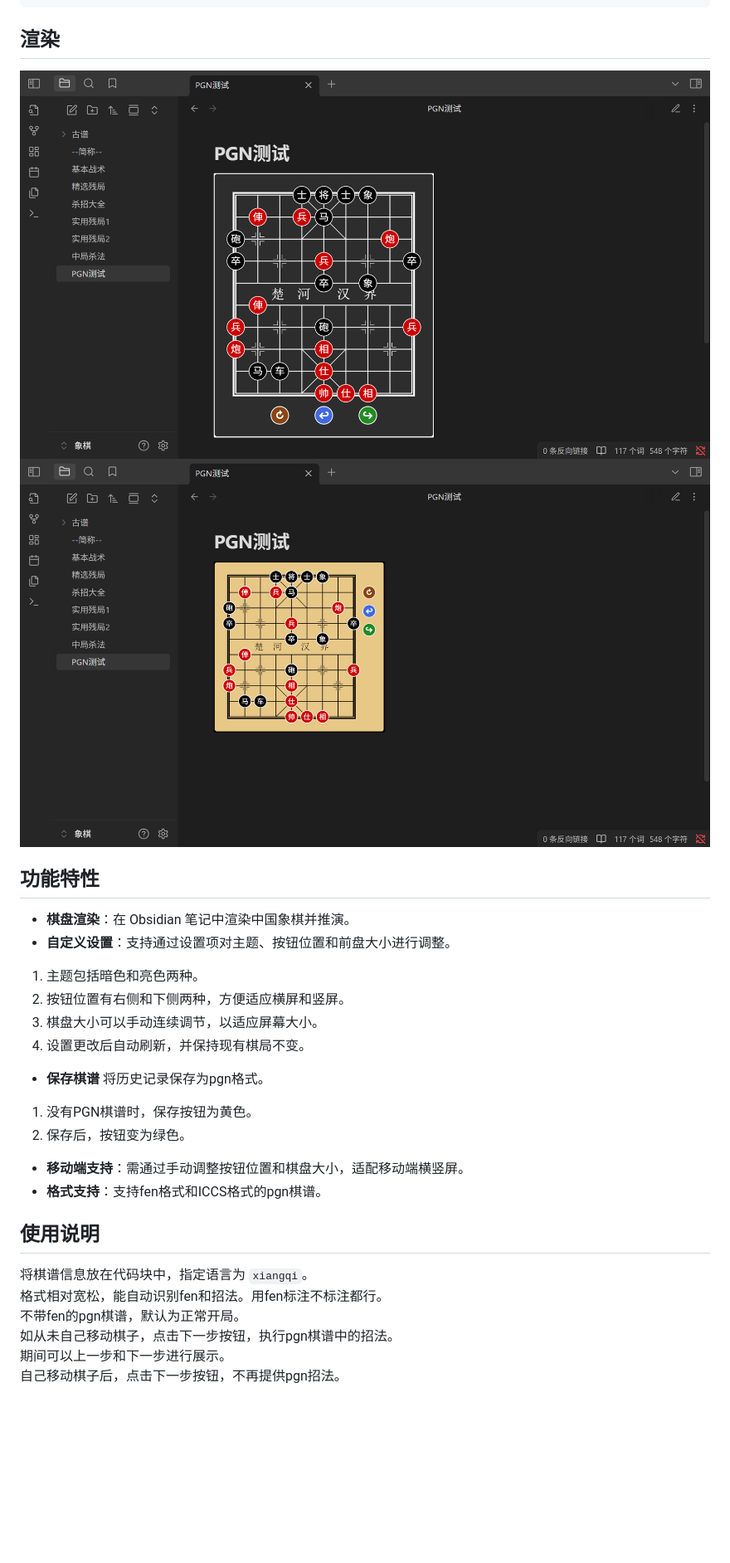
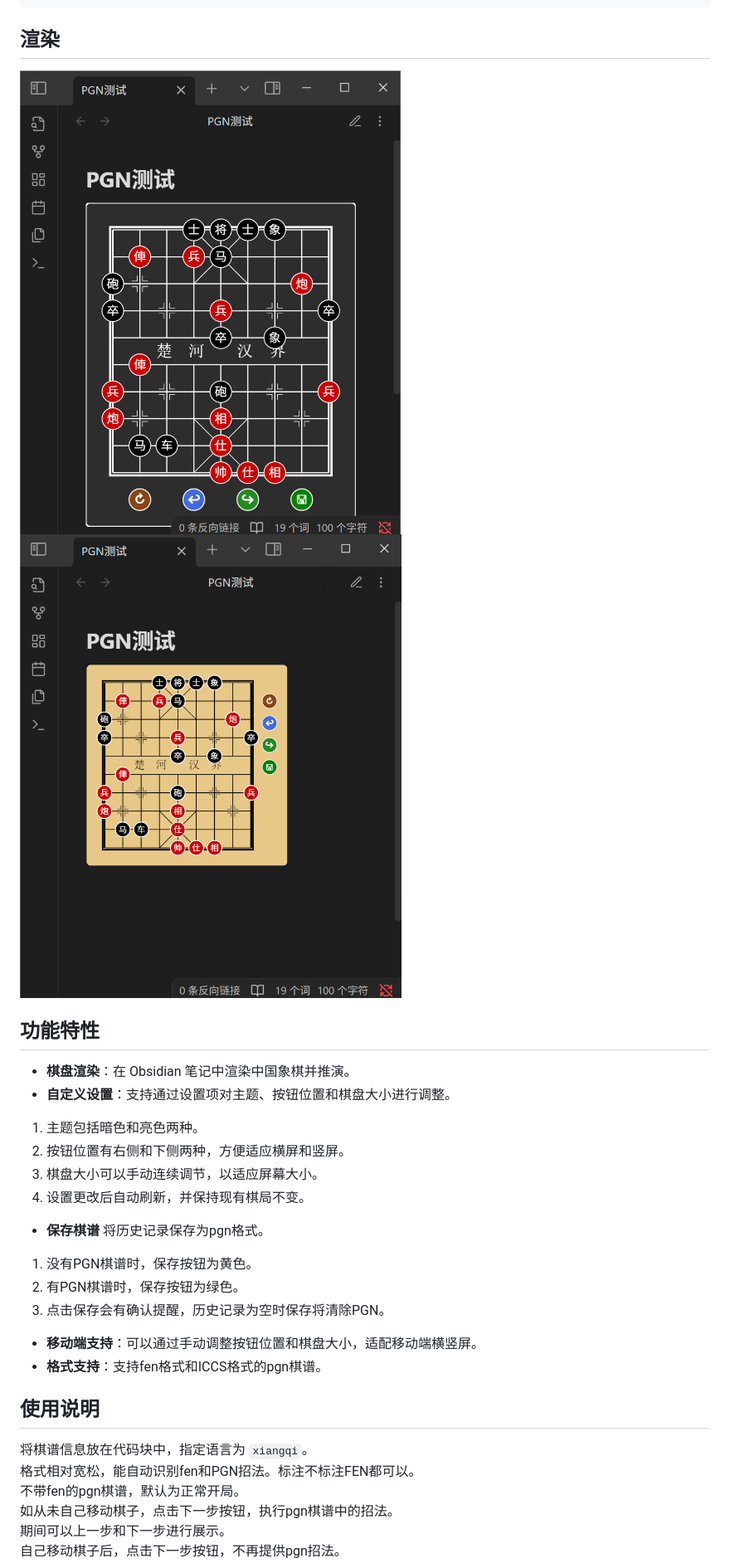
Before and after one commit to west-shell/obsidian-xiangqi, a Markdown page: README.zh-CN.MD, the part around the change printed below. Shown: that part at 83% size. Rendered like a GitHub page; pictures changed too: IMAGE/Show.png, IMAGE/pgnShow.png; blank space fills up the shorter version.

```diff
--- a/README.zh-CN.MD
+++ b/README.zh-CN.MD
@@ -35,7 +35,7 @@ D8-D9
 ## 功能特性
 
 - **棋盘渲染**：在 Obsidian 笔记中渲染中国象棋并推演。
-- **自定义设置**：支持通过设置项对主题、按钮位置和前盘大小进行调整。
+- **自定义设置**：支持通过设置项对主题、按钮位置和棋盘大小进行调整。
 
 1.  主题包括暗色和亮色两种。
 2.  按钮位置有右侧和下侧两种，方便适应横屏和竖屏。
@@ -45,15 +45,16 @@ D8-D9
 - **保存棋谱** 将历史记录保存为pgn格式。
 
 1. 没有PGN棋谱时，保存按钮为黄色。
-2. 保存后，按钮变为绿色。
+2. 有PGN棋谱时，保存按钮为绿色。
+3. 点击保存会有确认提醒，历史记录为空时保存将清除PGN。
 
-- **移动端支持**：需通过手动调整按钮位置和棋盘大小，适配移动端横竖屏。
+- **移动端支持**：可以通过手动调整按钮位置和棋盘大小，适配移动端横竖屏。
 - **格式支持**：支持fen格式和ICCS格式的pgn棋谱。
 
 ## 使用说明
 
 将棋谱信息放在代码块中，指定语言为 `xiangqi`。
-格式相对宽松，能自动识别fen和招法。用fen标注不标注都行。
+格式相对宽松，能自动识别fen和PGN招法。标注不标注FEN都可以。
 不带fen的pgn棋谱，默认为正常开局。
 如从未自己移动棋子，点击下一步按钮，执行pgn棋谱中的招法。
 期间可以上一步和下一步进行展示。
```
Also changed, not shown: other parts of README.zh-CN.MD (+1 -0 lines), README.MD (+32 -29 lines), 4 other files.
